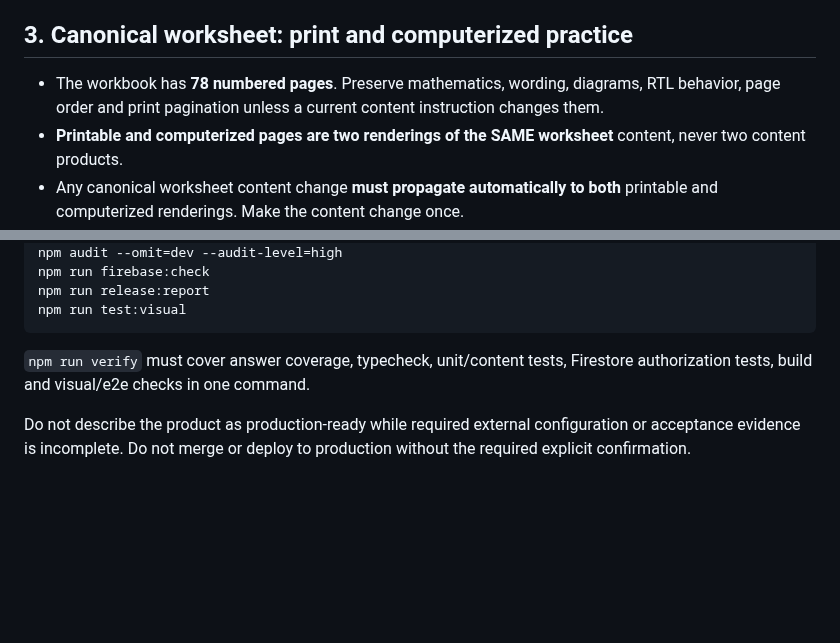
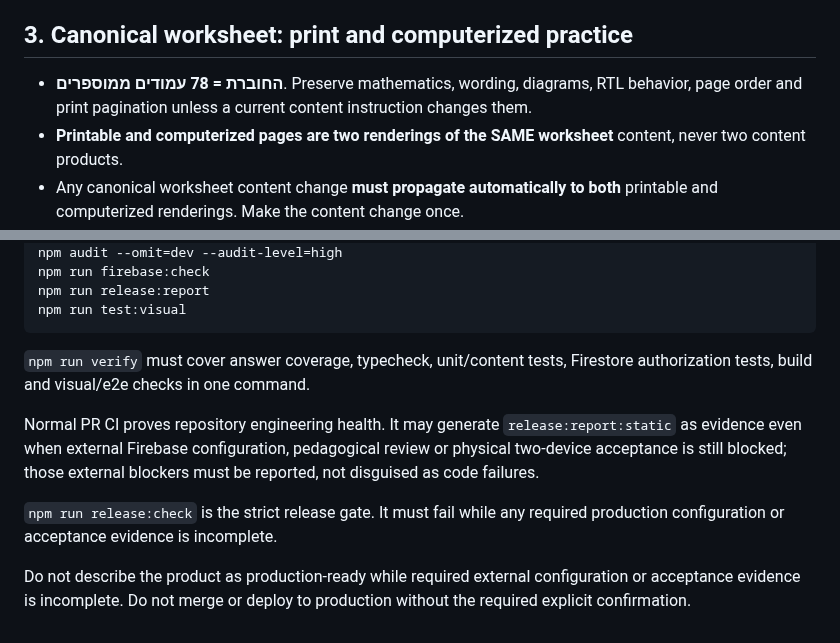
Before and after one commit to yanivmizrachiy/coordinate-lms, a Markdown page: RULES.md, 2 parts joined by grey strips. Drawn GitHub-style; blank space fills up the shorter version.

Commit message:
Clarify stable page-count and release-gate contracts

```diff
--- a/RULES.md
+++ b/RULES.md
@@ -26,7 +26,7 @@ A current user instruction wins over older wording and this file must be reconci
 
 ## 3. Canonical worksheet: print and computerized practice
 
-- The workbook has **78 numbered pages**. Preserve mathematics, wording, diagrams, RTL behavior, page order and print pagination unless a current content instruction changes them.
+- **החוברת = 78 עמודים ממוספרים**. Preserve mathematics, wording, diagrams, RTL behavior, page order and print pagination unless a current content instruction changes them.
 - **Printable and computerized pages are two renderings of the SAME worksheet** content, never two content products.
 - Any canonical worksheet content change **must propagate automatically to both** printable and computerized renderings. Make the content change once.
 - `#/workbook/:n` must render the canonical page itself and then add the LMS layer. A separately authored computerized worksheet is a defect.
@@ -165,4 +165,8 @@ npm run test:visual
 
 `npm run verify` must cover answer coverage, typecheck, unit/content tests, Firestore authorization tests, build and visual/e2e checks in one command.
 
+Normal PR CI proves repository engineering health. It may generate `release:report:static` as evidence even when external Firebase configuration, pedagogical review or physical two-device acceptance is still blocked; those external blockers must be reported, not disguised as code failures.
+
+`npm run release:check` is the strict release gate. It must fail while any required production configuration or acceptance evidence is incomplete.
+
 Do not describe the product as production-ready while required external configuration or acceptance evidence is incomplete. Do not merge or deploy to production without the required explicit confirmation.
```
